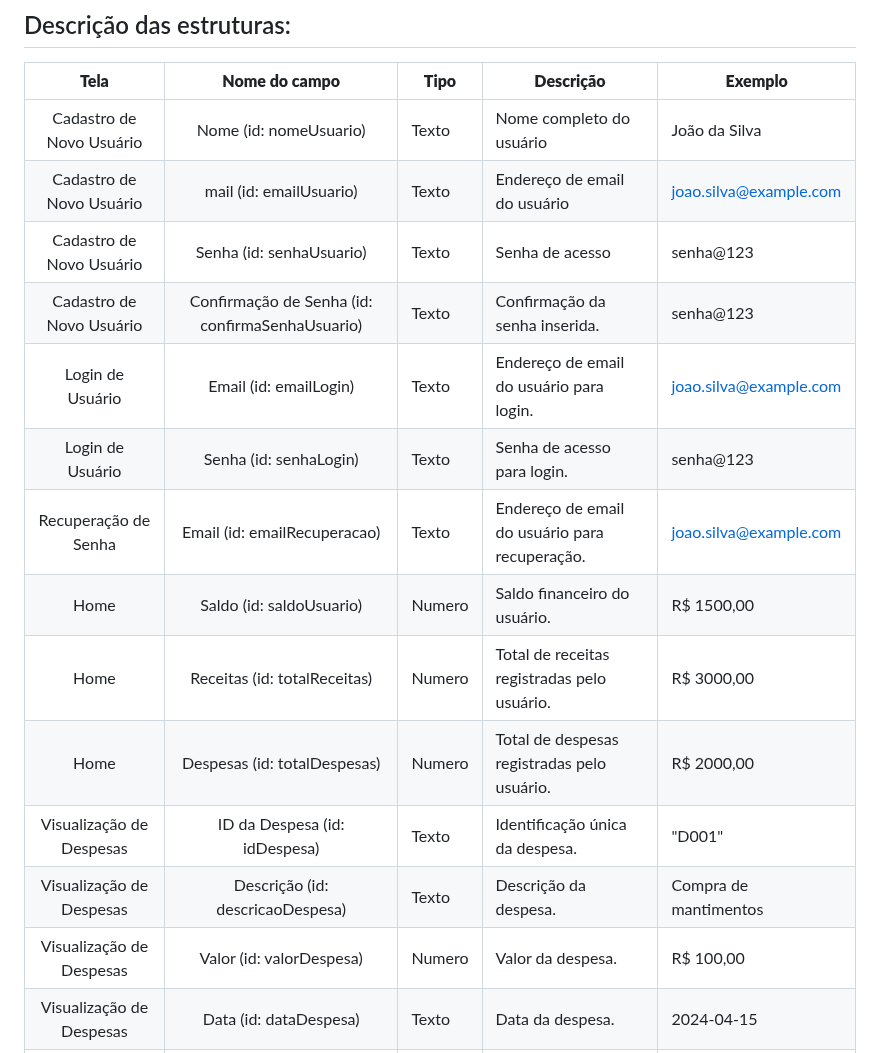
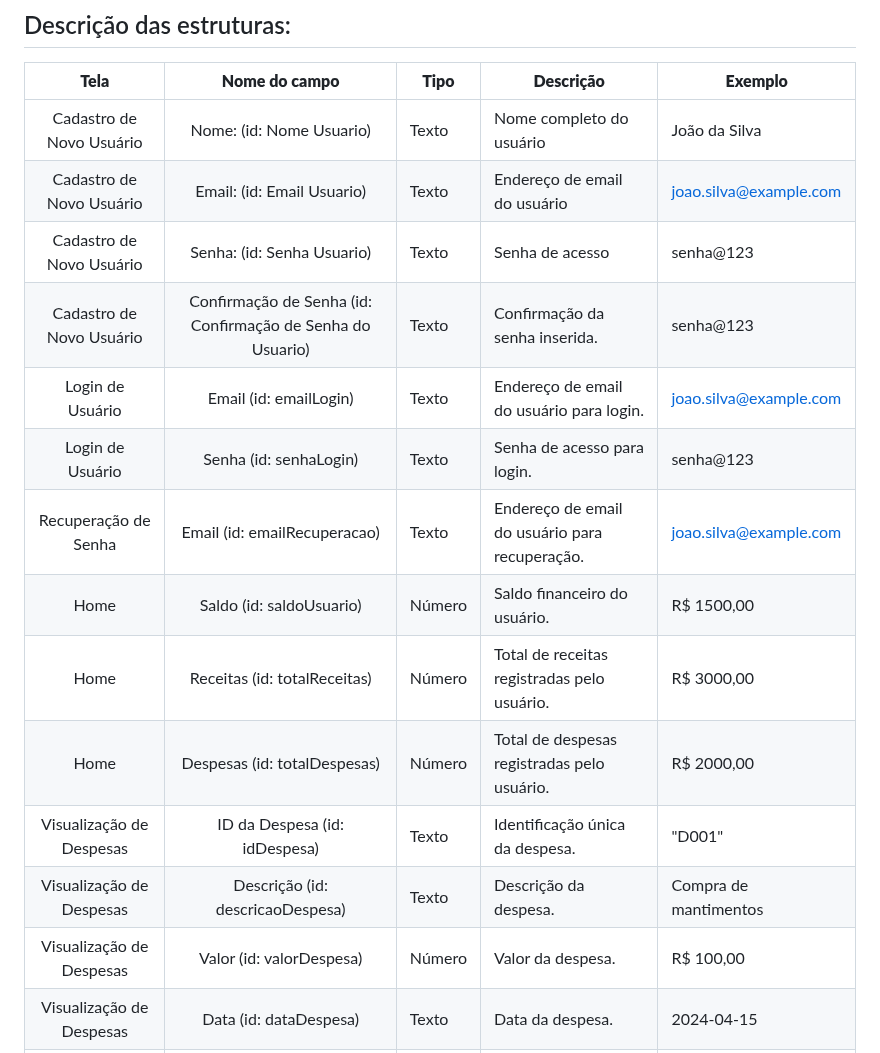
Before and after one commit to ICEI-PUC-Minas-PMV-SI/pmv-si-2024-1-pe1-t6-si_t6_app_web_1osem2024_gp01, a Markdown page: docs/development.md, the part around the change. GitHub-like rendering.

```diff
--- a/docs/development.md
+++ b/docs/development.md
@@ -93,18 +93,18 @@ As tabelas que se seguem apresentam os requisitos funcionais e não-funcionais q
 
 |         **Tela**         |                **Nome do campo**                | **Tipo** | **Descrição**                                  | **Exemplo**            |
 | :----------------------: | :---------------------------------------------: | -------- | ---------------------------------------------- | ---------------------- |
-| Cadastro de Novo Usuário |             Nome (id: nomeUsuario)              | Texto    | Nome completo do usuário                       | João da Silva          |
-| Cadastro de Novo Usuário |             mail (id: emailUsuario)             | Texto    | Endereço de email do usuário                   | joao.silva@example.com |
-| Cadastro de Novo Usuário |            Senha (id: senhaUsuario)             | Texto    | Senha de acesso                                | senha@123              |
-| Cadastro de Novo Usuário | Confirmação de Senha (id: confirmaSenhaUsuario) | Texto    | Confirmação da senha inserida.                 | senha@123              |
+| Cadastro de Novo Usuário |            Nome: (id: Nome Usuario)              | Texto    | Nome completo do usuário                       | João da Silva          |
+| Cadastro de Novo Usuário |            Email: (id: Email Usuario)             | Texto    | Endereço de email do usuário                   | joao.silva@example.com |
+| Cadastro de Novo Usuário |            Senha: (id: Senha Usuario)             | Texto    | Senha de acesso                                | senha@123              |
+| Cadastro de Novo Usuário | Confirmação de Senha (id: Confirmação de Senha  do Usuario) | Texto    | Confirmação da senha inserida.                 | senha@123              |
 |     Login de Usuário     |             Email (id: emailLogin)              | Texto    | Endereço de email do usuário para login.       | joao.silva@example.com |
 |     Login de Usuário     |             Senha (id: senhaLogin)              | Texto    | Senha de acesso para login.                    | senha@123              |
 |   Recuperação de Senha   |          Email (id: emailRecuperacao)           | Texto    | Endereço de email do usuário para recuperação. | joao.silva@example.com |
-|           Home           |            Saldo (id: saldoUsuario)             | Numero   | Saldo financeiro do usuário.                   | R$ 1500,00             |
-|           Home           |          Receitas (id: totalReceitas)           | Numero   | Total de receitas registradas pelo usuário.    | R$ 3000,00             |
-|           Home           |          Despesas (id: totalDespesas)           | Numero   | Total de despesas registradas pelo usuário.    | R$ 2000,00             |
+|           Home           |            Saldo (id: saldoUsuario)             | Número   | Saldo financeiro do usuário.                   | R$ 1500,00             |
+|           Home           |          Receitas (id: totalReceitas)           | Número   | Total de receitas registradas pelo usuário.    | R$ 3000,00             |
+|           Home           |          Despesas (id: totalDespesas)           | Número   | Total de despesas registradas pelo usuário.    | R$ 2000,00             |
 | Visualização de Despesas |          ID da Despesa (id: idDespesa)          | Texto    | Identificação única da despesa.                | "D001"                 |
 | Visualização de Despesas |        Descrição (id: descricaoDespesa)         | Texto    | Descrição da despesa.                          | Compra de mantimentos  |
-| Visualização de Despesas |            Valor (id: valorDespesa)             | Numero   | Valor da despesa.                              | R$ 100,00              |
+| Visualização de Despesas |            Valor (id: valorDespesa)             | Número   | Valor da despesa.                              | R$ 100,00              |
 | Visualização de Despesas |             Data (id: dataDespesa)              | Texto    | Data da despesa.                               | 2024-04-15             |
 | Visualização de Despesas |        Categoria (id: categoriaDespesa)         | Texto    | Categoria da despesa.                          | Alimentação            |
```
